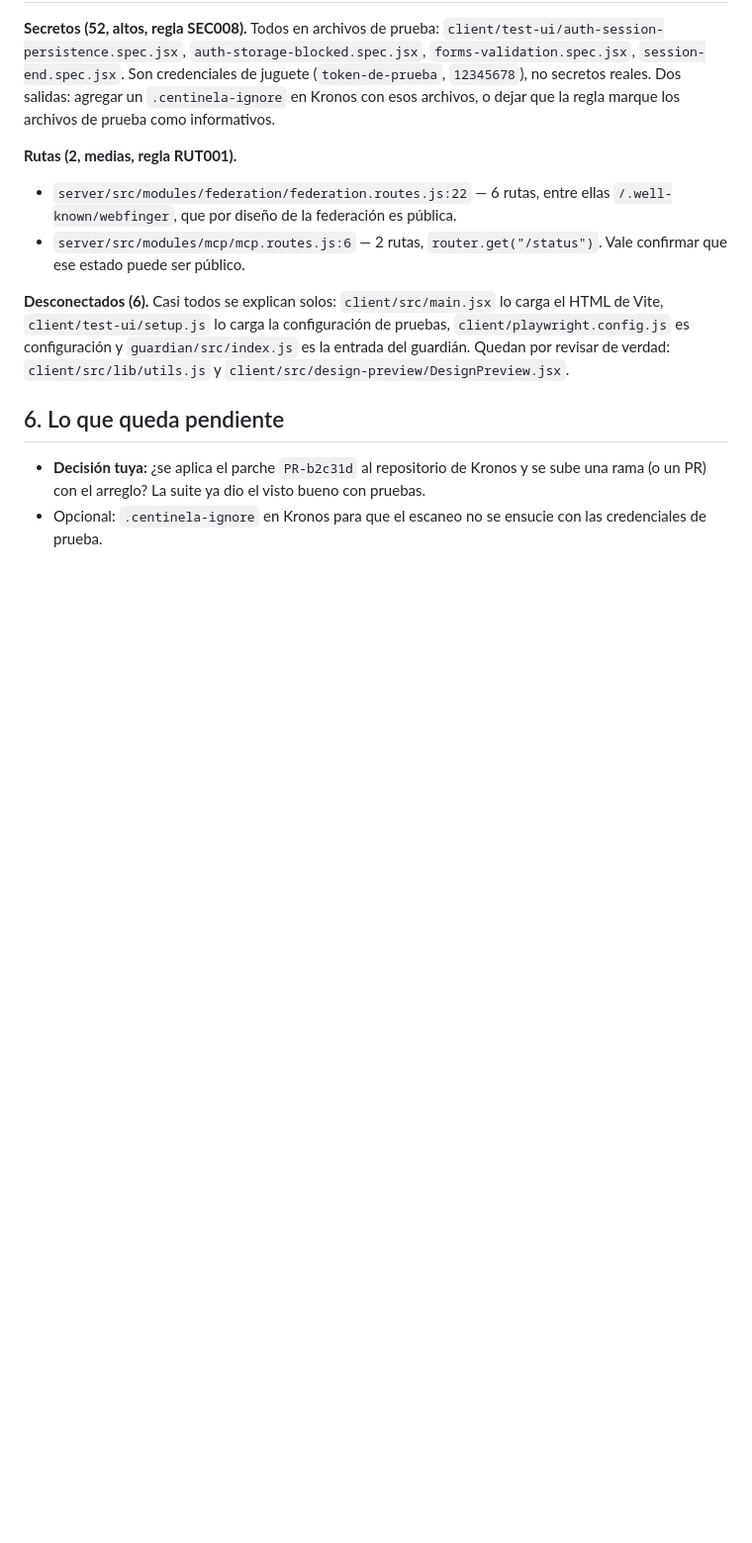
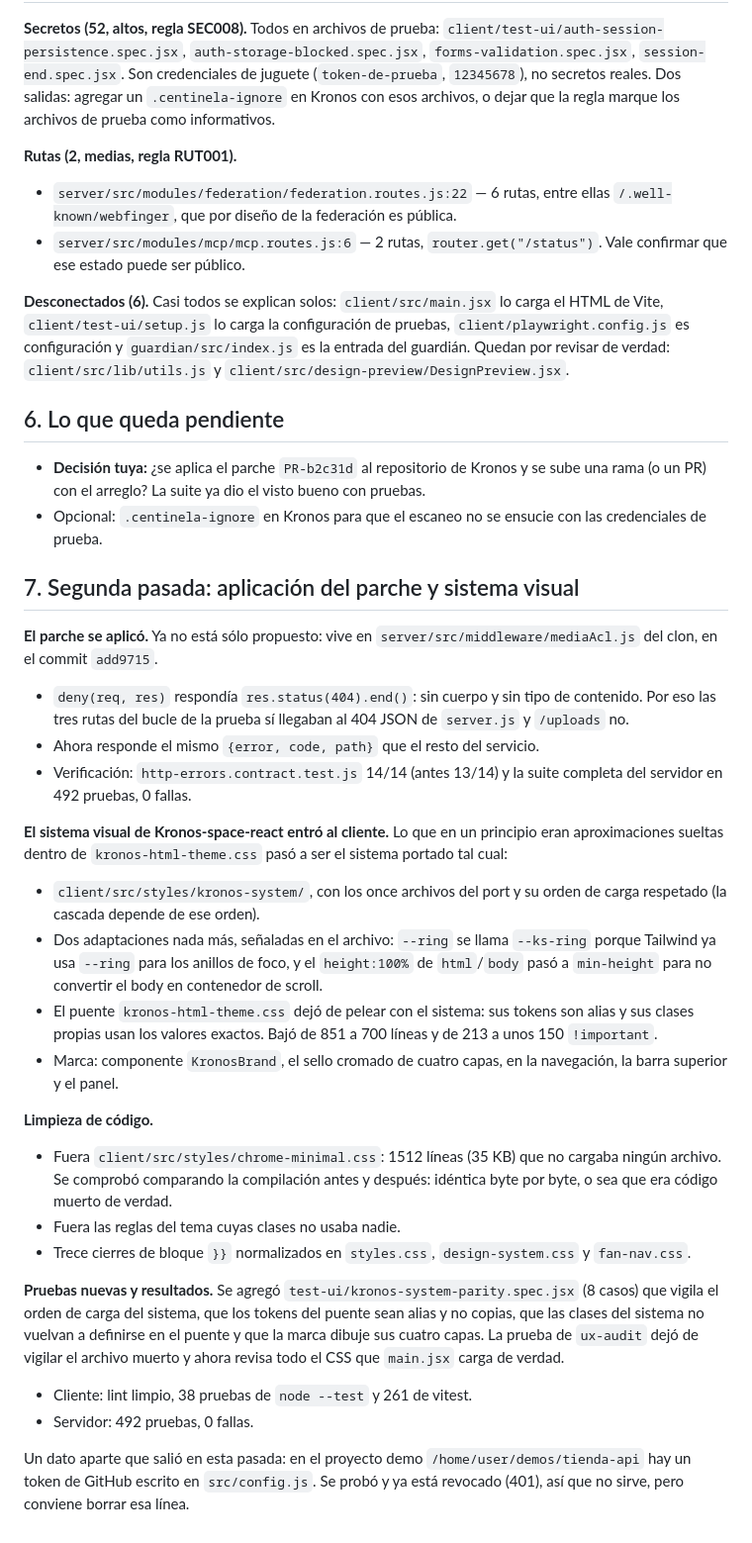
Before and after one commit to donovan-hue/donovan-hue, a Markdown page: docs/PRUEBA-KRONOS.md, the part around the change. Shown at 99% size. Drawn GitHub-style; blank space fills up the shorter version.

Commit message:
Documentación: el parche ya se aplicó y el sistema visual entró al cliente
La sección 7 registra la segunda pasada sobre Kronos-space.com: el parche
del 404 aplicado en add9715 con la suite del servidor en 492 pruebas y 0
fallas, el port fiel del sistema visual (kronos-system, con sus dos únicas
adaptaciones), el puente del tema reducido a clases propias, la limpieza de
chrome-minimal.css verificada byte por byte y las pruebas nuevas de paridad.

```diff
--- a/docs/PRUEBA-KRONOS.md
+++ b/docs/PRUEBA-KRONOS.md
@@ -93,3 +93,55 @@ Estado: **propuesto y probado**, sin aplicar. Para aplicarlo hace falta la aprob
 
 - **Decisión tuya:** ¿se aplica el parche `PR-b2c31d` al repositorio de Kronos y se sube una rama (o un PR) con el arreglo? La suite ya dio el visto bueno con pruebas.
 - Opcional: `.centinela-ignore` en Kronos para que el escaneo no se ensucie con las credenciales de prueba.
+
+## 7. Segunda pasada: aplicación del parche y sistema visual
+
+**El parche se aplicó.** Ya no está sólo propuesto: vive en
+`server/src/middleware/mediaAcl.js` del clon, en el commit `add9715`.
+
+- `deny(req, res)` respondía `res.status(404).end()`: sin cuerpo y sin
+  tipo de contenido. Por eso las tres rutas del bucle de la prueba sí
+  llegaban al 404 JSON de `server.js` y `/uploads` no.
+- Ahora responde el mismo `{error, code, path}` que el resto del servicio.
+- Verificación: `http-errors.contract.test.js` 14/14 (antes 13/14) y la
+  suite completa del servidor en 492 pruebas, 0 fallas.
+
+**El sistema visual de Kronos-space-react entró al cliente.** Lo que en
+un principio eran aproximaciones sueltas dentro de
+`kronos-html-theme.css` pasó a ser el sistema portado tal cual:
+
+- `client/src/styles/kronos-system/`, con los once archivos del port y su
+  orden de carga respetado (la cascada depende de ese orden).
+- Dos adaptaciones nada más, señaladas en el archivo: `--ring` se llama
+  `--ks-ring` porque Tailwind ya usa `--ring` para los anillos de foco, y
+  el `height:100%` de `html`/`body` pasó a `min-height` para no convertir
+  el body en contenedor de scroll.
+- El puente `kronos-html-theme.css` dejó de pelear con el sistema: sus
+  tokens son alias y sus clases propias usan los valores exactos. Bajó de
+  851 a 700 líneas y de 213 a unos 150 `!important`.
+- Marca: componente `KronosBrand`, el sello cromado de cuatro capas, en la
+  navegación, la barra superior y el panel.
+
+**Limpieza de código.**
+
+- Fuera `client/src/styles/chrome-minimal.css`: 1512 líneas (35 KB) que no
+  cargaba ningún archivo. Se comprobó comparando la compilación antes y
+  después: idéntica byte por byte, o sea que era código muerto de verdad.
+- Fuera las reglas del tema cuyas clases no usaba nadie.
+- Trece cierres de bloque `}}` normalizados en `styles.css`,
+  `design-system.css` y `fan-nav.css`.
+
+**Pruebas nuevas y resultados.** Se agregó `test-ui/kronos-system-parity.spec.jsx`
+(8 casos) que vigila el orden de carga del sistema, que los tokens del
+puente sean alias y no copias, que las clases del sistema no vuelvan a
+definirse en el puente y que la marca dibuje sus cuatro capas. La prueba
+de `ux-audit` dejó de vigilar el archivo muerto y ahora revisa todo el CSS
+que `main.jsx` carga de verdad.
+
+- Cliente: lint limpio, 38 pruebas de `node --test` y 261 de vitest.
+- Servidor: 492 pruebas, 0 fallas.
+
+Un dato aparte que salió en esta pasada: en el proyecto demo
+`/home/user/demos/tienda-api` hay un token de GitHub escrito en
+`src/config.js`. Se probó y ya está revocado (401), así que no sirve, pero
+conviene borrar esa línea.
```
